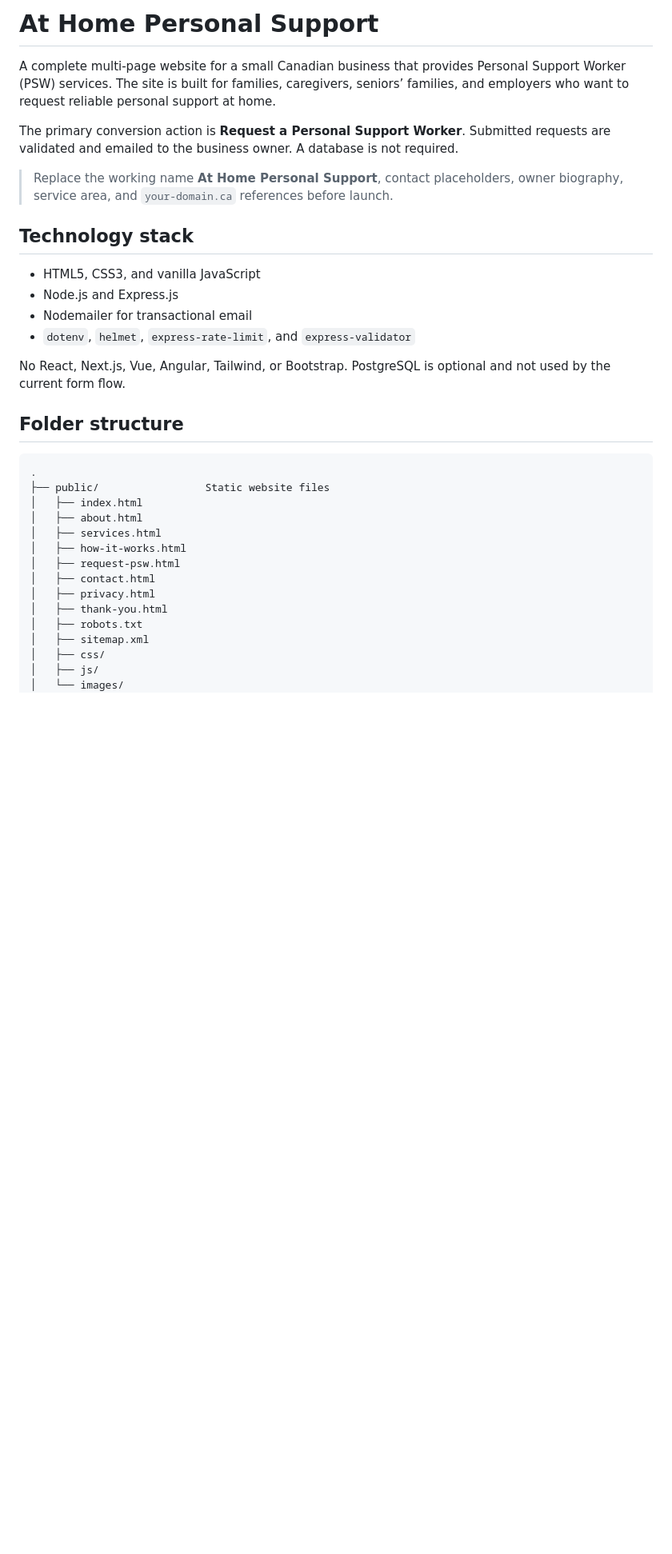
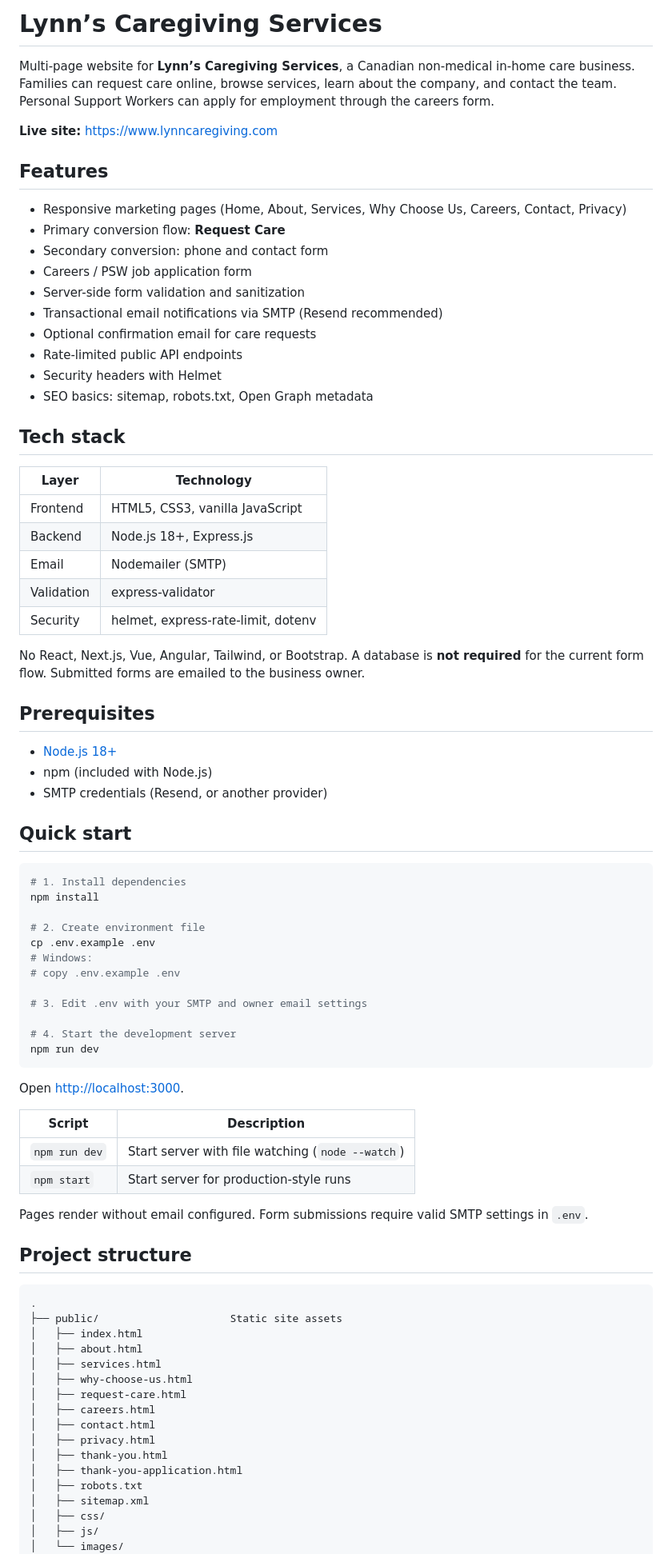
Before and after one commit to joewardperalta/Lynn-Caregiving-Services, a Markdown page: README.md, the part around one of its changes. Shown at 80% size. Rendered like a GitHub page; blank space fills up the shorter version.

````diff
--- a/README.md
+++ b/README.md
@@ -1,33 +1,81 @@
-# At Home Personal Support
+# Lynn’s Caregiving Services
 
-A complete multi-page website for a small Canadian business that provides Personal Support Worker (PSW) services. The site is built for families, caregivers, seniors’ families, and employers who want to request reliable personal support at home.
+Multi-page website for **Lynn’s Caregiving Services**, a Canadian non-medical in-home care business. Families can request care online, browse services, learn about the company, and contact the team. Personal Support Workers can apply for employment through the careers form.
 
-The primary conversion action is **Request a Personal Support Worker**. Submitted requests are validated and emailed to the business owner. A database is not required.
+**Live site:** [https://www.lynncaregiving.com](https://www.lynncaregiving.com)
 
-> Replace the working name **At Home Personal Support**, contact placeholders, owner biography, service area, and `your-domain.ca` references before launch.
+## Features
 
-## Technology stack
+- Responsive marketing pages (Home, About, Services, Why Choose Us, Careers, Contact, Privacy)
+- Primary conversion flow: **Request Care**
+- Secondary conversion: phone and contact form
+- Careers / PSW job application form
+- Server-side form validation and sanitization
+- Transactional email notifications via SMTP (Resend recommended)
+- Optional confirmation email for care requests
+- Rate-limited public API endpoints
+- Security headers with Helmet
+- SEO basics: sitemap, robots.txt, Open Graph metadata
 
-- HTML5, CSS3, and vanilla JavaScript
-- Node.js and Express.js
-- Nodemailer for transactional email
-- `dotenv`, `helmet`, `express-rate-limit`, and `express-validator`
+## Tech stack
 
-No React, Next.js, Vue, Angular, Tailwind, or Bootstrap. PostgreSQL is optional and not used by the current form flow.
+| Layer | Technology |
+| --- | --- |
+| Frontend | HTML5, CSS3, vanilla JavaScript |
+| Backend | Node.js 18+, Express.js |
+| Email | Nodemailer (SMTP) |
+| Validation | express-validator |
+| Security | helmet, express-rate-limit, dotenv |
 
-## Folder structure
+No React, Next.js, Vue, Angular, Tailwind, or Bootstrap. A database is **not required** for the current form flow. Submitted forms are emailed to the business owner.
+
+## Prerequisites
+
+- [Node.js 18+](https://nodejs.org/)
+- npm (included with Node.js)
+- SMTP credentials (Resend, or another provider)
+
+## Quick start
+
+```bash
+# 1. Install dependencies
+npm install
+
+# 2. Create environment file
+cp .env.example .env
+# Windows:
+# copy .env.example .env
+
+# 3. Edit .env with your SMTP and owner email settings
+
+# 4. Start the development server
+npm run dev
+```
+
+Open [http://localhost:3000](http://localhost:3000).
+
+| Script | Description |
+| --- | --- |
+| `npm run dev` | Start server with file watching (`node --watch`) |
+| `npm start` | Start server for production-style runs |
+
+Pages render without email configured. Form submissions require valid SMTP settings in `.env`.
+
+## Project structure
 
 ```text
 .
-├── public/                 Static website files
+├── public/                     Static site assets
 │   ├── index.html
 │   ├── about.html
 │   ├── services.html
-│   ├── how-it-works.html
-│   ├── request-psw.html
+│   ├── why-choose-us.html
+│   ├── request-care.html
+│   ├── careers.html
 │   ├── contact.html
 │   ├── privacy.html
 │   ├── thank-you.html
+│   ├── thank-you-application.html
 │   ├── robots.txt
 │   ├── sitemap.xml
 │   ├── css/
````
Also changed, not shown: other parts of README.md (+111 -118 lines).
